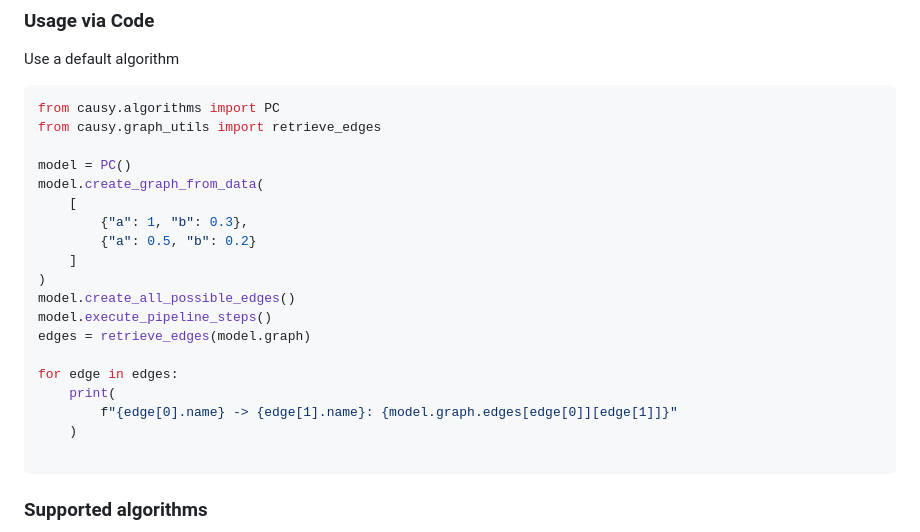
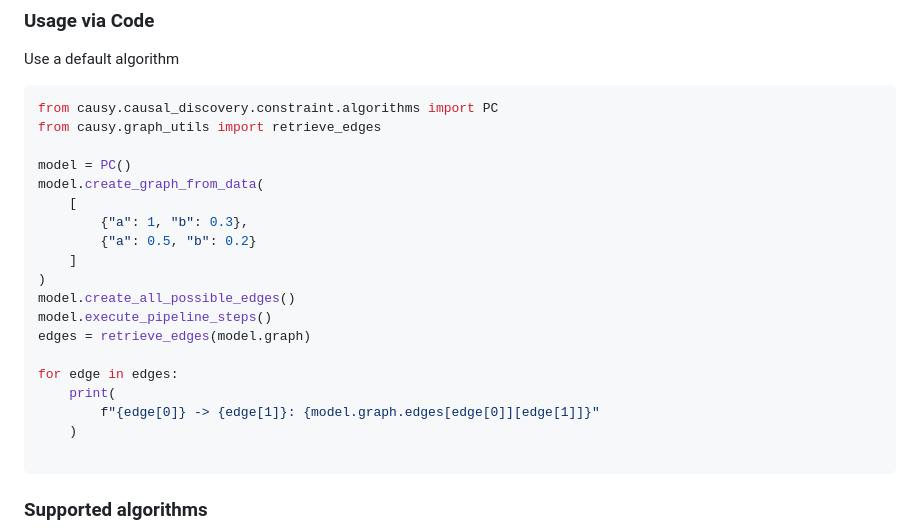
Before and after one commit to causy-dev/causy, a Markdown page: README.md, the part around the change. Rendered like a GitHub page.

Commit message:
update README: usage via code (folder structure changes)

````diff
--- a/README.md
+++ b/README.md
@@ -61,7 +61,7 @@ causy ui
 Use a default algorithm
 
 ```python
-from causy.algorithms import PC
+from causy.causal_discovery.constraint.algorithms import PC
 from causy.graph_utils import retrieve_edges
 
 model = PC()
@@ -77,7 +77,7 @@ edges = retrieve_edges(model.graph)
 
 for edge in edges:
     print(
-        f"{edge[0].name} -> {edge[1].name}: {model.graph.edges[edge[0]][edge[1]]}"
+        f"{edge[0]} -> {edge[1]}: {model.graph.edges[edge[0]][edge[1]]}"
     )
 
 ```
````
